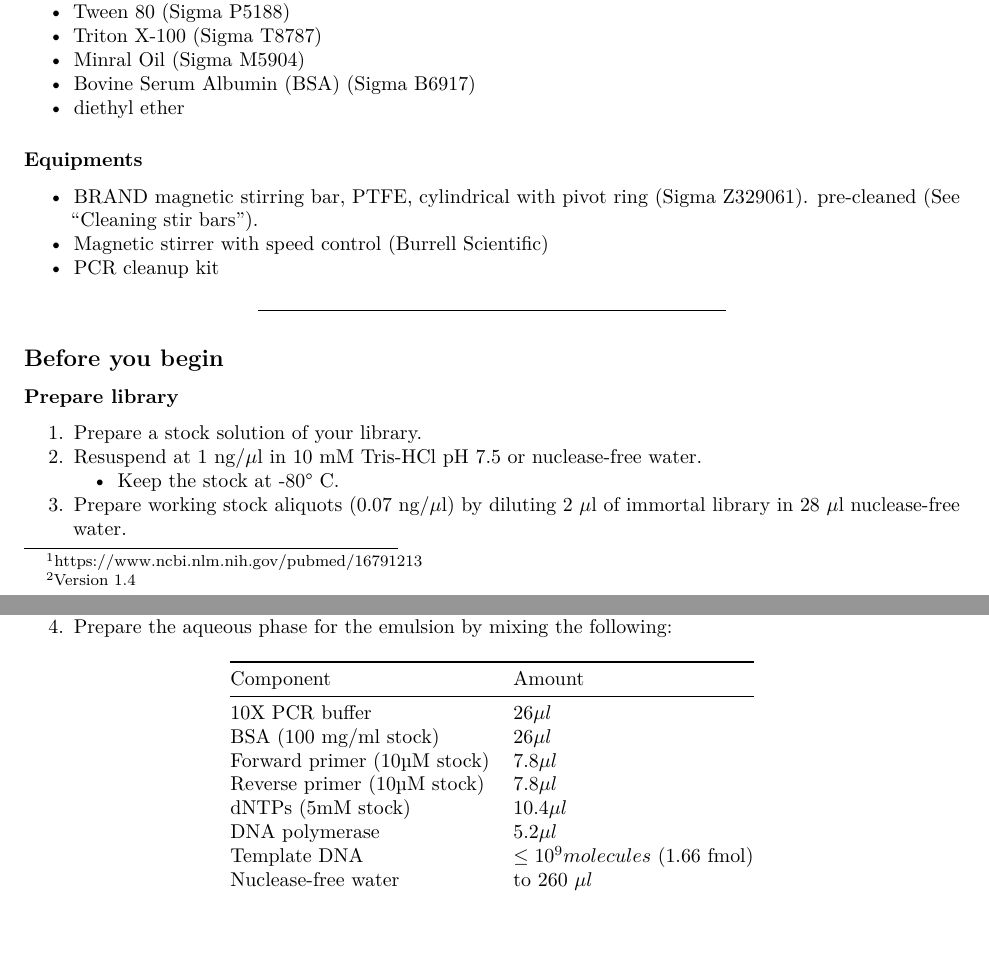
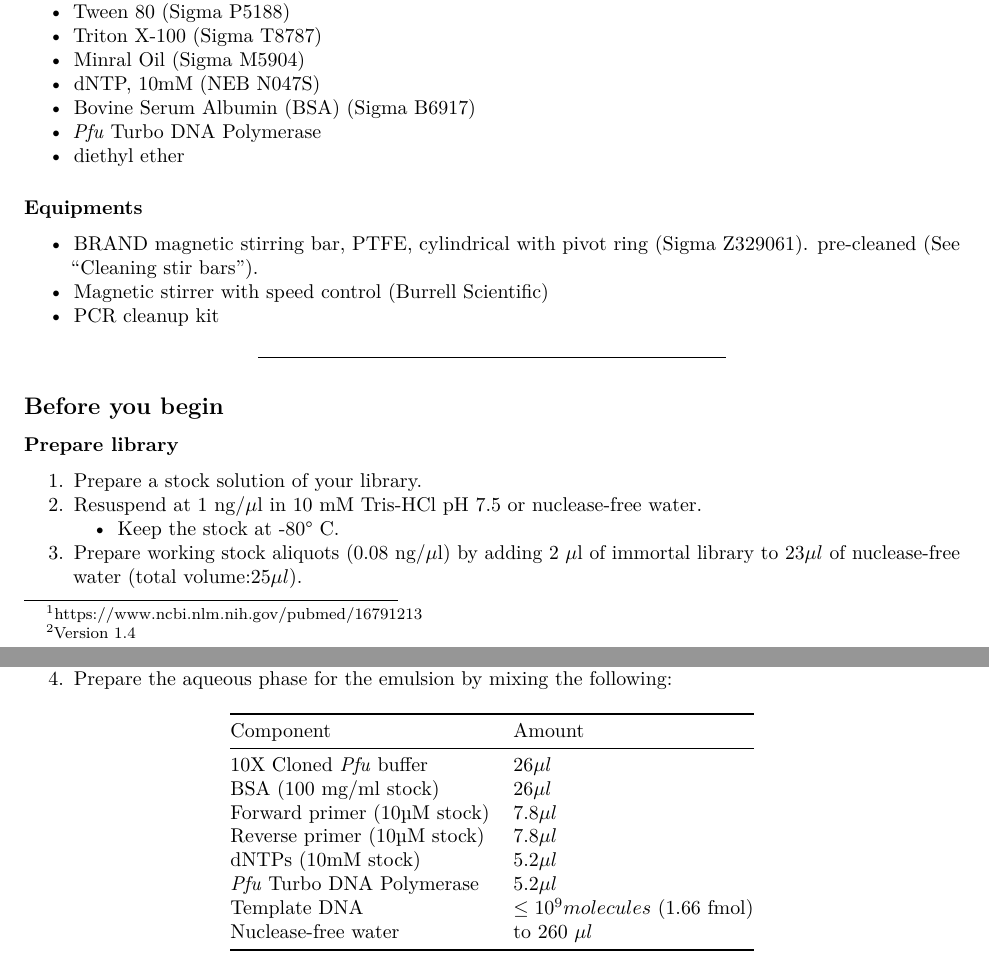
Before and after one commit to omidalam/FISH_oligo_lib, an R Markdown document (ePCR.Rmd): two parts of pages 1 and 2 of 3, joined at a grey line, cut so that both start at the same text, the shorter picture padded with empty space. Rendered offline with R 4.5, knitr and Pandoc, then LaTeX, with nearby package versions.

Commit message:
dNTP volume adjusted, Pfu added, generally improved

```diff
--- a/ePCR.Rmd
+++ b/ePCR.Rmd
@@ -27,7 +27,9 @@ Labelling protocol is based terminal transferase protocol from Roche.
 + Tween 80 (Sigma P5188)
 + Triton X-100 (Sigma T8787)
 + Minral Oil (Sigma M5904)
++ dNTP, 10mM (NEB N047S)
 + Bovine Serum Albumin (BSA) (Sigma B6917)
++ _Pfu_ Turbo DNA Polymerase
 + diethyl ether
 
 
@@ -44,7 +46,7 @@ Labelling protocol is based terminal transferase protocol from Roche.
 1. Prepare a stock solution of your library.
 2. Resuspend at 1 ng/$\mu$l in 10 mM Tris-HCl pH 7.5 or nuclease-free water.
     + Keep the stock at -80&deg; C.
-3. Prepare working stock aliquots (0.07 ng/$\mu$l) by diluting 2 $\mu$l of immortal library in 28 $\mu$l nuclease-free water.
+3. Prepare working stock aliquots (0.08 ng/$\mu$l) by adding 2 $\mu$l of immortal library to 23$\mu l$ of nuclease-free water (total volume:25$\mu l$).
 
 ### Prepare primers
 Prepare forward and reverse primers working stocks(10$\mu$M) by diluting the 100$\mu$M stock in nuclease-free water.
@@ -71,12 +73,12 @@ oil_phase %>%
 
 | Component | Amount |
 | ------| ---- |
-|10X PCR buffer | 26$\mu l$ |
+|10X Cloned _Pfu_ buffer | 26$\mu l$ |
 | BSA (100 mg/ml stock) | 26$\mu l$ |
 | Forward primer (10µM stock) | 7.8$\mu l$ |
 | Reverse primer (10µM stock) | 7.8$\mu l$ |
-| dNTPs (5mM stock) | 10.4$\mu l$ |
-| DNA polymerase | 5.2$\mu l$  |
+| dNTPs (10mM stock) | 5.2$\mu l$ |
+| _Pfu_ Turbo DNA Polymerase | 5.2$\mu l$  |
 | Template DNA | $\le 10^{9} molecules$ (1.66 fmol)  |
 | Nuclease-free water | to 260 $\mu l$ |
 
```
Also changed, not shown: ePCR.pdf.
